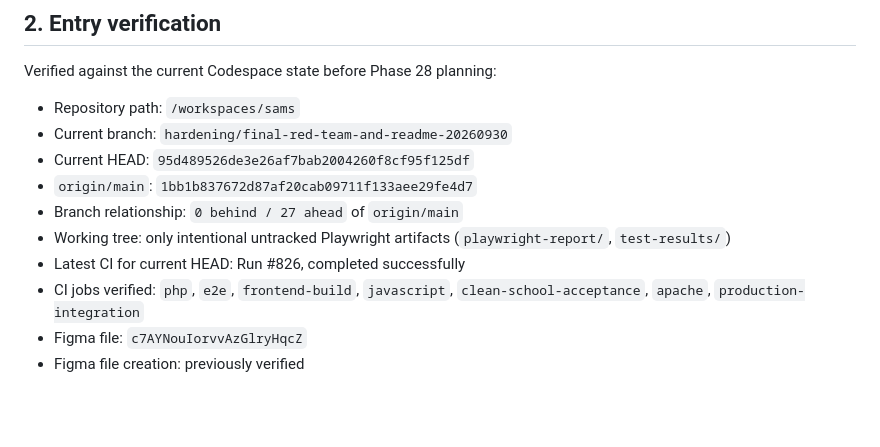
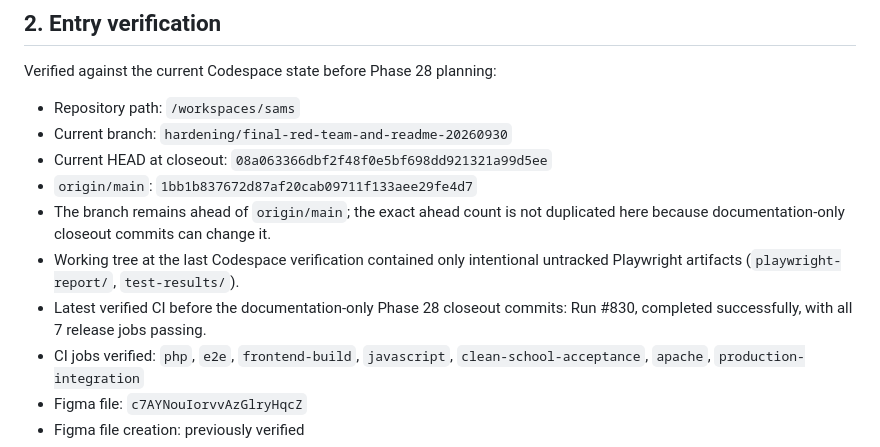
Before and after one commit to HM-Abdellah/sams, a Markdown page: docs/DESIGN_RD_PHASE_28_FIGMA_DESIGN_SYSTEM_AND_TEACHER_ATTENDANCE.md, the part around the change. Drawn GitHub-style; blank space fills up the shorter version.

Commit message:
docs: refresh phase 28 entry evidence

```diff
--- a/docs/DESIGN_RD_PHASE_28_FIGMA_DESIGN_SYSTEM_AND_TEACHER_ATTENDANCE.md
+++ b/docs/DESIGN_RD_PHASE_28_FIGMA_DESIGN_SYSTEM_AND_TEACHER_ATTENDANCE.md
@@ -24,11 +24,11 @@ Verified against the current Codespace state before Phase 28 planning:
 
 - Repository path: `/workspaces/sams`
 - Current branch: `hardening/final-red-team-and-readme-20260930`
-- Current HEAD: `95d489526de3e26af7bab2004260f8cf95f125df`
+- Current HEAD at closeout: `08a063366dbf2f48f0e5bf698dd921321a99d5ee`
 - `origin/main`: `1bb1b837672d87af20cab09711f133aee29fe4d7`
-- Branch relationship: `0 behind / 27 ahead` of `origin/main`
-- Working tree: only intentional untracked Playwright artifacts (`playwright-report/`, `test-results/`)
-- Latest CI for current HEAD: Run #826, completed successfully
+- The branch remains ahead of `origin/main`; the exact ahead count is not duplicated here because documentation-only closeout commits can change it.
+- Working tree at the last Codespace verification contained only intentional untracked Playwright artifacts (`playwright-report/`, `test-results/`).
+- Latest verified CI before the documentation-only Phase 28 closeout commits: Run #830, completed successfully, with all 7 release jobs passing.
 - CI jobs verified: `php`, `e2e`, `frontend-build`, `javascript`, `clean-school-acceptance`, `apache`, `production-integration`
 - Figma file: `c7AYNouIorvvAzGlryHqcZ`
 - Figma file creation: previously verified
```
